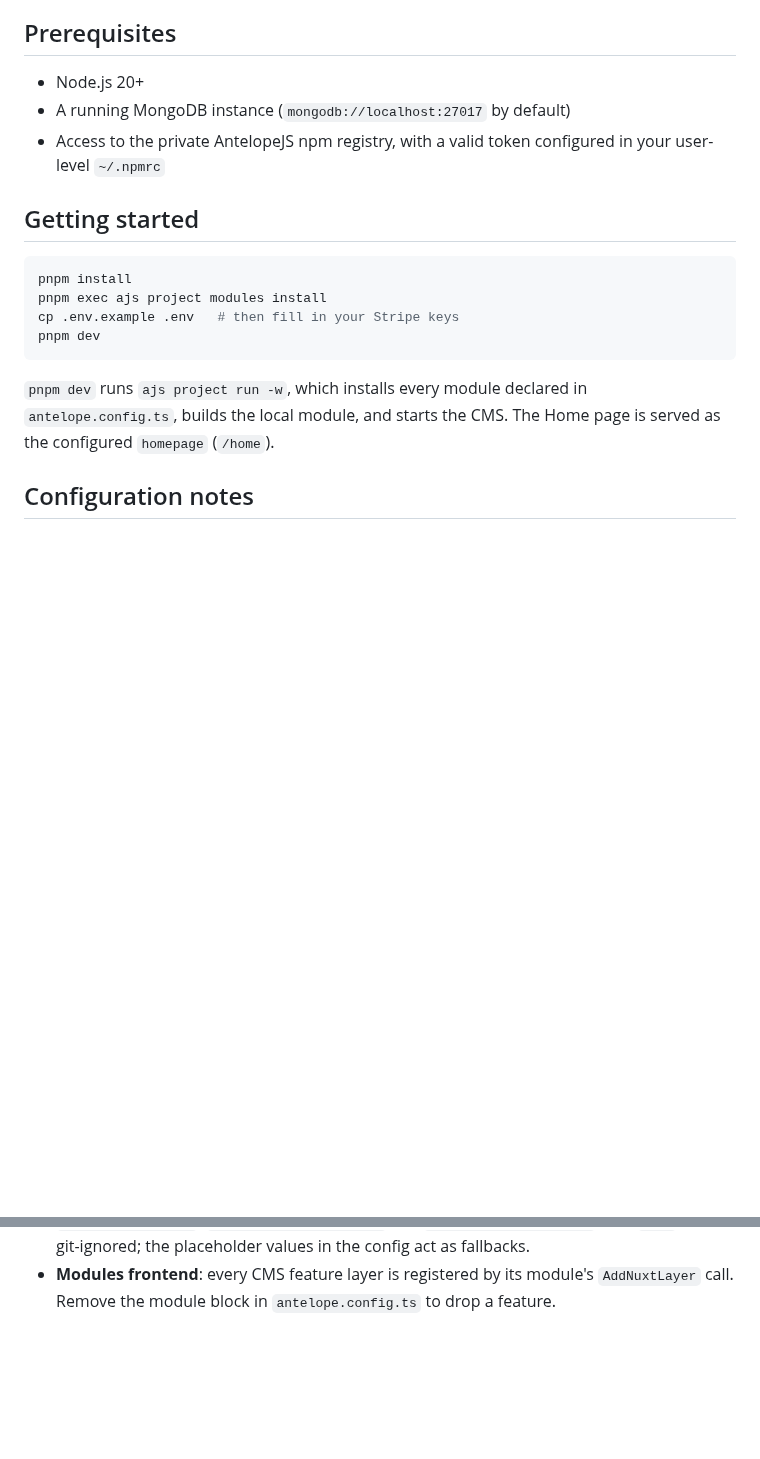
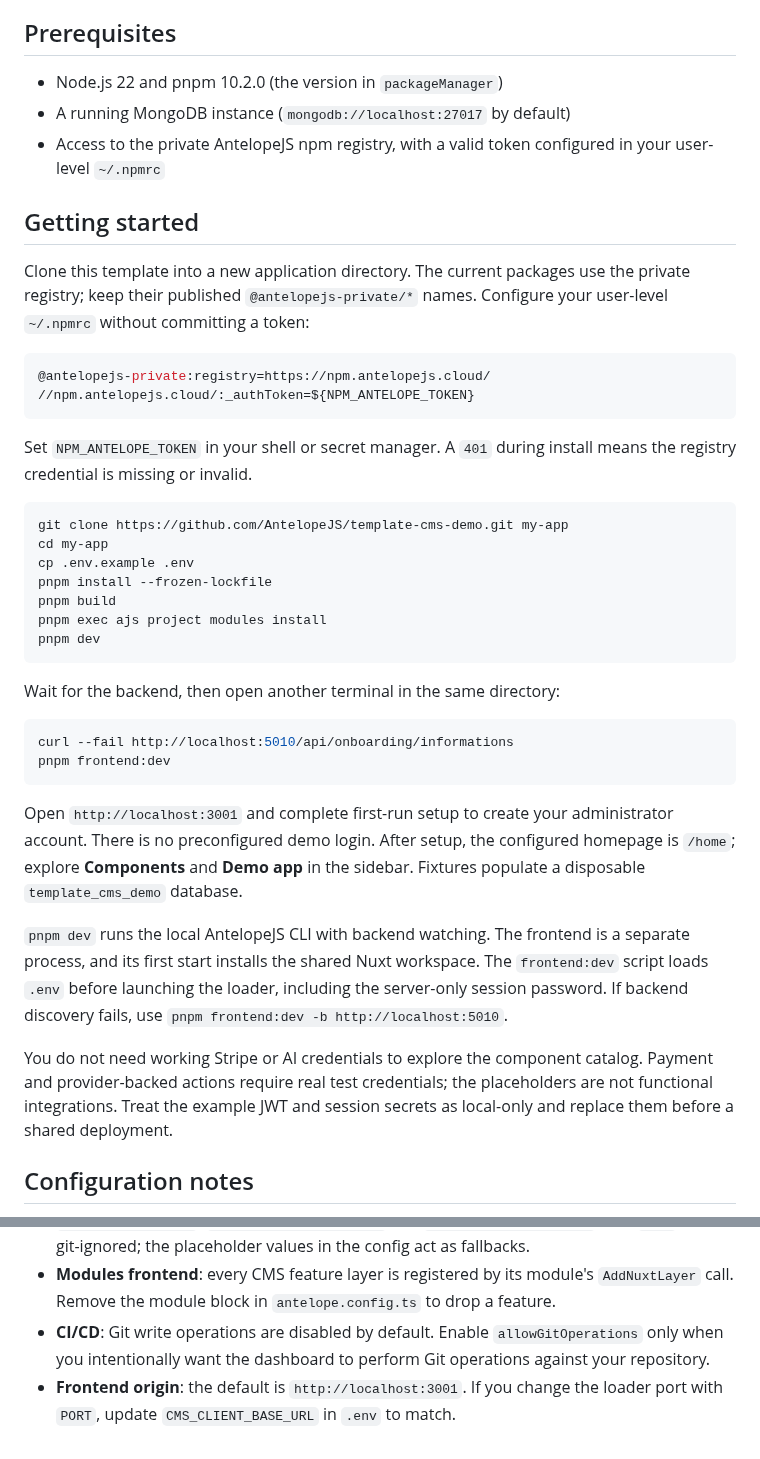
Before and after one commit to AntelopeJS/template-dms-demo, a Markdown page: README.md, 2 parts joined by grey strips. Rendered like a GitHub page; blank space fills up the shorter version.

Commit message:
docs: improve demo onboarding defaults

````diff
--- a/README.md
+++ b/README.md
@@ -83,23 +85,57 @@ translated by the frontend, so they stay in plain English.
 
 ## Prerequisites
 
-- Node.js 20+
+- Node.js 22 and pnpm 10.2.0 (the version in `packageManager`)
 - A running MongoDB instance (`mongodb://localhost:27017` by default)
 - Access to the private AntelopeJS npm registry, with a valid token configured
   in your user-level `~/.npmrc`
 
 ## Getting started
 
+Clone this template into a new application directory. The current packages use
+the private registry; keep their published `@antelopejs-private/*` names.
+Configure your user-level `~/.npmrc` without committing a token:
+
+```ini
+@antelopejs-private:registry=https://npm.antelopejs.cloud/
+//npm.antelopejs.cloud/:_authToken=${NPM_ANTELOPE_TOKEN}
+```
+
+Set `NPM_ANTELOPE_TOKEN` in your shell or secret manager. A `401` during install
+means the registry credential is missing or invalid.
+
 ```bash
-pnpm install
+git clone https://github.com/AntelopeJS/template-cms-demo.git my-app
+cd my-app
+cp .env.example .env
+pnpm install --frozen-lockfile
+pnpm build
 pnpm exec ajs project modules install
-cp .env.example .env   # then fill in your Stripe keys
 pnpm dev
 ```
 
-`pnpm dev` runs `ajs project run -w`, which installs every module declared in
-`antelope.config.ts`, builds the local module, and starts the CMS. The Home page
-is served as the configured `homepage` (`/home`).
+Wait for the backend, then open another terminal in the same directory:
+
+```bash
+curl --fail http://localhost:5010/api/onboarding/informations
+pnpm frontend:dev
+```
+
+Open `http://localhost:3001` and complete first-run setup to create your
+administrator account. There is no preconfigured demo login. After setup,
+the configured homepage is `/home`; explore **Components** and **Demo app**
+in the sidebar. Fixtures populate a disposable `template_cms_demo` database.
+
+`pnpm dev` runs the local AntelopeJS CLI with backend watching. The frontend
+is a separate process, and its first start installs the shared Nuxt workspace.
+The `frontend:dev` script loads `.env` before launching the loader, including
+the server-only session password. If backend discovery fails, use
+`pnpm frontend:dev -b http://localhost:5010`.
+
+You do not need working Stripe or AI credentials to explore the component
+catalog. Payment and provider-backed actions require real test credentials;
+the placeholders are not functional integrations. Treat the example JWT and
+session secrets as local-only and replace them before a shared deployment.
 
 ## Configuration notes
 
@@ -116,3 +152,8 @@ is served as the configured `homepage` (`/home`).
 - **Modules frontend**: every CMS feature layer is registered by its module's
   `AddNuxtLayer` call. Remove the module block in `antelope.config.ts` to drop
   a feature.
+- **CI/CD**: Git write operations are disabled by default. Enable
+  `allowGitOperations` only when you intentionally want the dashboard to
+  perform Git operations against your repository.
+- **Frontend origin**: the default is `http://localhost:3001`. If you change
+  the loader port with `PORT`, update `CMS_CLIENT_BASE_URL` in `.env` to match.
````
Also changed, not shown: other parts of README.md (+4 -2 lines), docs/screenshots/dashboard.png (added), 3 other files.
